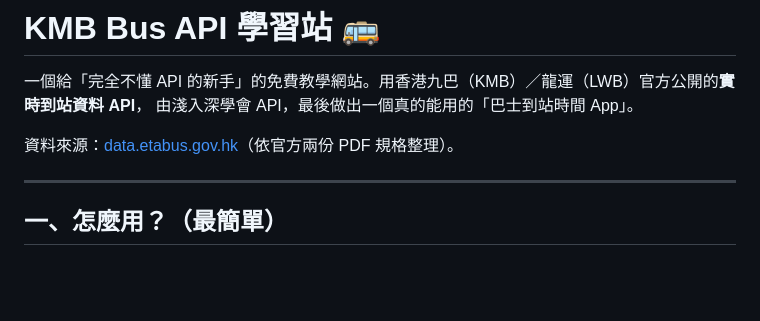
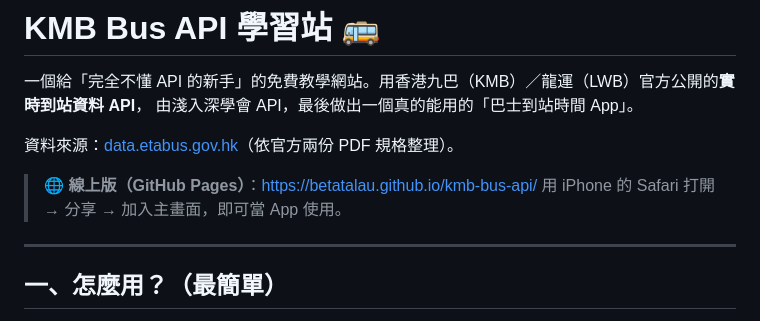
Before and after one commit to BetataLAU/kmb-bus-api, a Markdown page: README.md, the part around the change. Drawn GitHub-style; blank space fills up the shorter version.

Commit message:
docs: add live GitHub Pages URL to README

```diff
--- a/README.md
+++ b/README.md
@@ -4,6 +4,9 @@
 由淺入深學會 API，最後做出一個真的能用的「巴士到站時間 App」。
 
 資料來源：[data.etabus.gov.hk](https://data.etabus.gov.hk)（依官方兩份 PDF 規格整理）。
+
+> 🌐 **線上版（GitHub Pages）**：<https://betatalau.github.io/kmb-bus-api/>
+> 用 iPhone 的 Safari 打開 → 分享 → 加入主畫面，即可當 App 使用。
 
 ---
 
```
